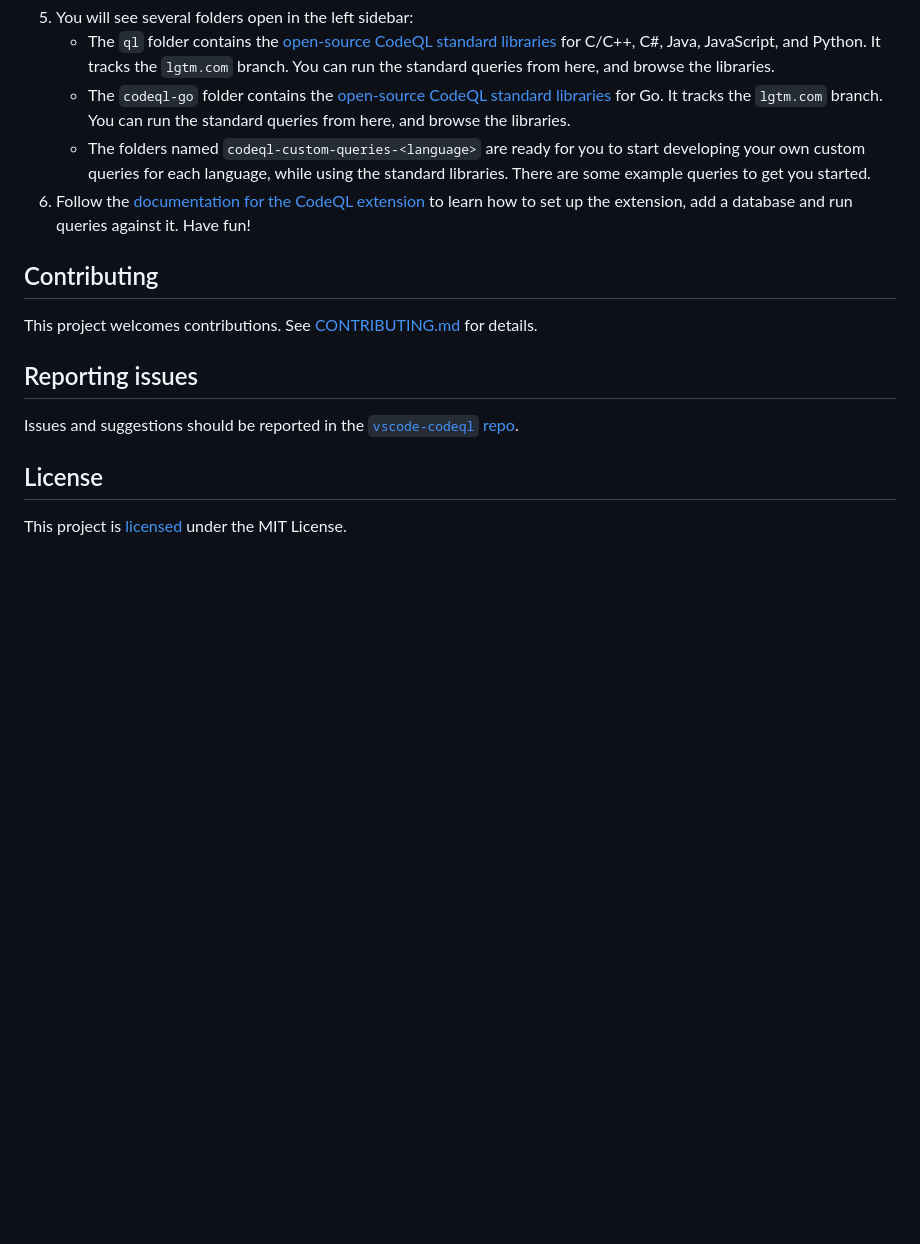
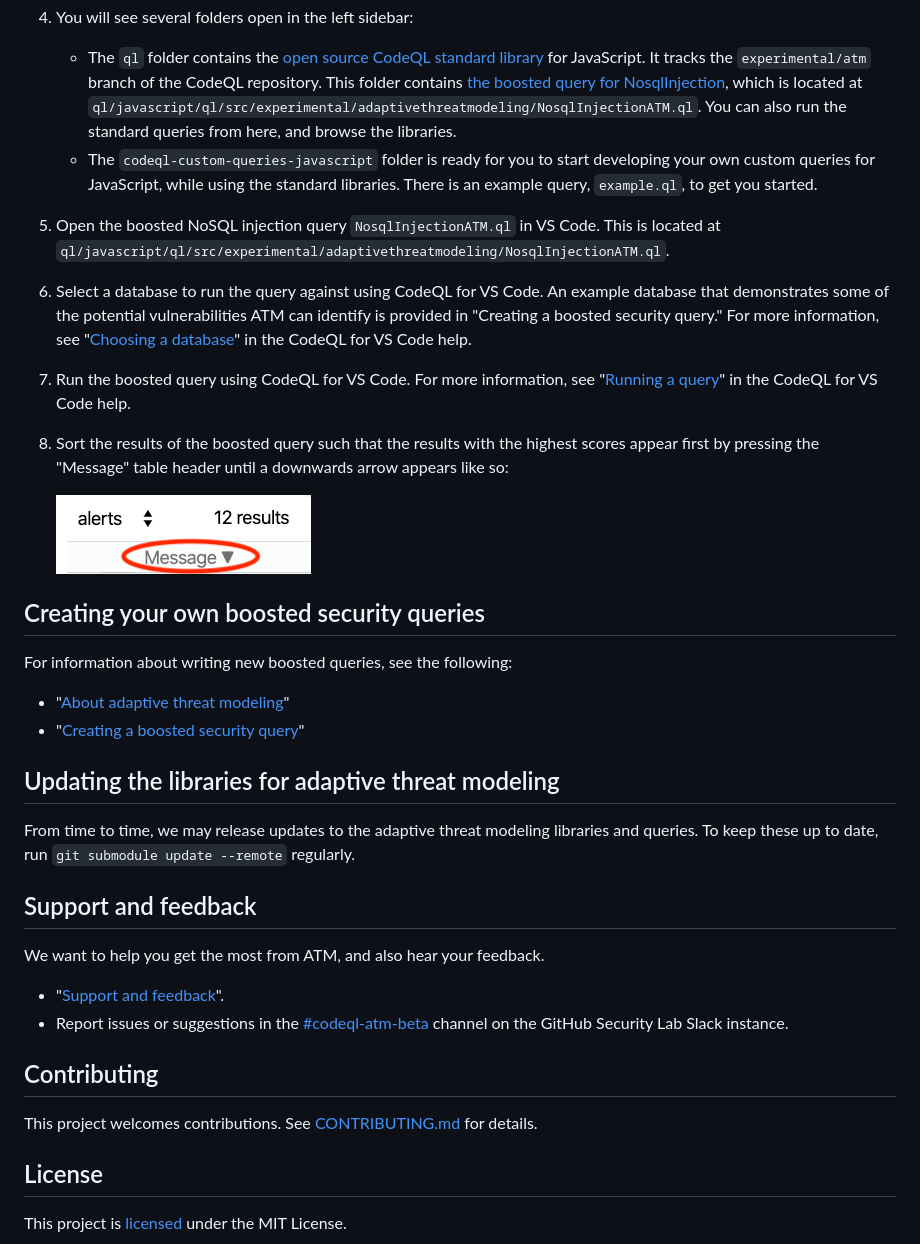
Before and after one commit to github/vscode-codeql-starter, a Markdown page: README.md, the part around one of its changes. GitHub-like rendering; pictures changed too: docs-resources/sorting_results.png (added); blank space fills up the shorter version.

```diff
--- a/README.md
+++ b/README.md
@@ -13,16 +62,41 @@ A starter workspace to use with the [CodeQL extension for Visual Studio Code](ht
 1. You will see several folders open in the left sidebar:
-    - The `ql` folder contains the [open-source CodeQL standard libraries](https://github.com/Semmle/ql/tree/lgtm.com) for C/C++, C#, Java, JavaScript, and Python. It tracks the `lgtm.com` branch. You can run the standard queries from here, and browse the libraries.
-    - The `codeql-go` folder contains the [open-source CodeQL standard libraries](https://github.com/github/codeql-go/tree/lgtm.com) for Go. It tracks the `lgtm.com` branch. You can run the standard queries from here, and browse the libraries.
-    - The folders named `codeql-custom-queries-<language>` are ready for you to start developing your own custom queries for each language, while using the standard libraries. There are some example queries to get you started.
-1. Follow the [documentation for the CodeQL extension](https://help.semmle.com/codeql/codeql-for-vscode.html) to learn how to set up the extension, add a database and run queries against it. Have fun!
+    - The `ql` folder contains the [open source CodeQL standard library](https://github.com/github/codeql/tree/experimental/atm) for JavaScript. It tracks the `experimental/atm` branch of the CodeQL repository. This folder contains [the boosted query for NosqlInjection](https://github.com/github/codeql/blob/experimental/atm/javascript/ql/src/experimental/adaptivethreatmodeling/NosqlInjectionATM.ql), which is located at `ql/javascript/ql/src/experimental/adaptivethreatmodeling/NosqlInjectionATM.ql`. You can also run the standard queries from here, and browse the libraries.
+    - The `codeql-custom-queries-javascript` folder is ready for you to start developing your own custom queries for JavaScript, while using the standard libraries. There is an example query, `example.ql`, to get you started.
+1. Open the boosted NoSQL injection query `NosqlInjectionATM.ql` in VS Code.
+    This is located at `ql/javascript/ql/src/experimental/adaptivethreatmodeling/NosqlInjectionATM.ql`.
+1. Select a database to run the query against using CodeQL for VS Code.
+    An example database that demonstrates some of the potential vulnerabilities ATM can identify is provided in "Creating a boosted security query." <!-- TODO: link this doc  -->
+    For more information, see "[Choosing a database](https://help.semmle.com/codeql/codeql-for-vscode/procedures/using-extension.html#choosing-a-database)" in the CodeQL for VS Code help.
+1. Run the boosted query using CodeQL for VS Code.
+    For more information, see "[Running a query](https://help.semmle.com/codeql/codeql-for-vscode/procedures/using-extension.html#running-a-query)" in the CodeQL for VS Code help.
+1. Sort the results of the boosted query such that the results with the highest scores appear first by pressing the "Message" table header until a downwards arrow appears like so:
+
+    ![Sort the boosted query results by making sure the #alerts predicate is selected then pressing the "Message" table header until a downwards arrow appears](./docs-resources/sorting_results.png)
+
+## Creating your own boosted security queries
+
+For information about writing new boosted queries, see the following:
+
+<!-- TODO: update links so that they point to github/codeql repo (https://github.com/github/ml-ql-adaptive-threat-modeling/issues/328) -->
+- "[About adaptive threat modeling](https://github.com/github/ml-ql-adaptive-threat-modeling-backend/blob/master/ql/javascript/experimental/adaptivethreatmodeling/docs/about-adaptive-threat-modeling.md)"
+- "[Creating a boosted security query](https://github.com/github/ml-ql-adaptive-threat-modeling-backend/blob/master/ql/javascript/experimental/adaptivethreatmodeling/docs/creating-a-boosted-query.md)"
+
+## Updating the libraries for adaptive threat modeling
+
+From time to time, we may release updates to the adaptive threat modeling libraries and queries.
+To keep these up to date, run `git submodule update --remote` regularly.
+
+## Support and feedback
+
+We want to help you get the most from ATM, and also hear your feedback.
+
+<!-- TODO: update links so that they point to github/codeql repo (https://github.com/github/ml-ql-adaptive-threat-modeling/issues/328) -->
+- "[Support and feedback](https://github.com/github/ml-ql-adaptive-threat-modeling-backend/blob/master/ql/javascript/experimental/adaptivethreatmodeling/docs/support-and-feedback.md)".
+- Report issues or suggestions in the [#codeql-atm-beta](https://ghsecuritylab.slack.com/archives/C011BJD7279) channel on the GitHub Security Lab Slack instance.
 
 ## Contributing
 
 This project welcomes contributions. See [CONTRIBUTING.md](CONTRIBUTING.md) for details.
-
-## Reporting issues
-
-Issues and suggestions should be reported in the [`vscode-codeql` repo](https://github.com/github/vscode-codeql/issues/new).
 
 ## License
 
```
Also changed, not shown: other parts of README.md (+56 -7 lines), 17 other files.
